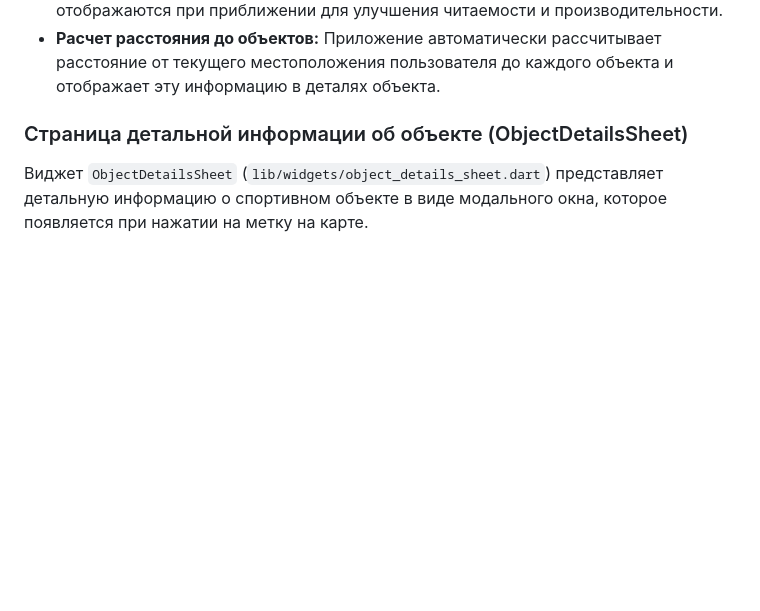
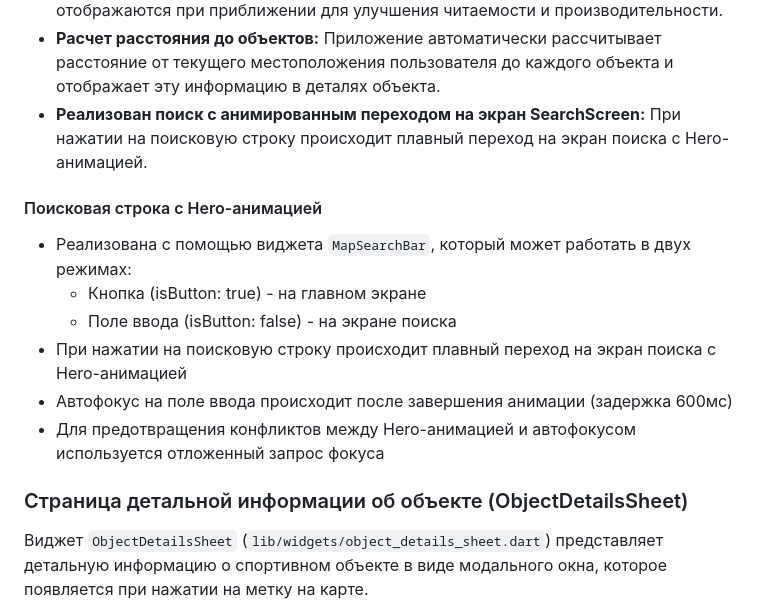
Before and after one commit to Sam-Polo/sportYugra, a Markdown page: README.md, the part around the change. Rendered like a GitHub page; blank space fills up the shorter version.

Commit message:
search screen

```diff
--- a/README.md
+++ b/README.md
@@ -46,6 +46,15 @@
 - **Отображение названий объектов:** Каждая метка сопровождается текстовой подписью с названием спортивного объекта.
 - **Динамическая видимость названий объектов:** Названия объектов автоматически скрываются при отдалении карты (ниже определенного порога зума) и снова отображаются при приближении для улучшения читаемости и производительности.
 - **Расчет расстояния до объектов:** Приложение автоматически рассчитывает расстояние от текущего местоположения пользователя до каждого объекта и отображает эту информацию в деталях объекта.
+- **Реализован поиск с анимированным переходом на экран SearchScreen:** При нажатии на поисковую строку происходит плавный переход на экран поиска с Hero-анимацией.
+
+#### Поисковая строка с Hero-анимацией
+- Реализована с помощью виджета `MapSearchBar`, который может работать в двух режимах:
+  - Кнопка (isButton: true) - на главном экране
+  - Поле ввода (isButton: false) - на экране поиска
+- При нажатии на поисковую строку происходит плавный переход на экран поиска с Hero-анимацией
+- Автофокус на поле ввода происходит после завершения анимации (задержка 600мс)
+- Для предотвращения конфликтов между Hero-анимацией и автофокусом используется отложенный запрос фокуса
 
 ### Страница детальной информации об объекте (ObjectDetailsSheet)
 
```
